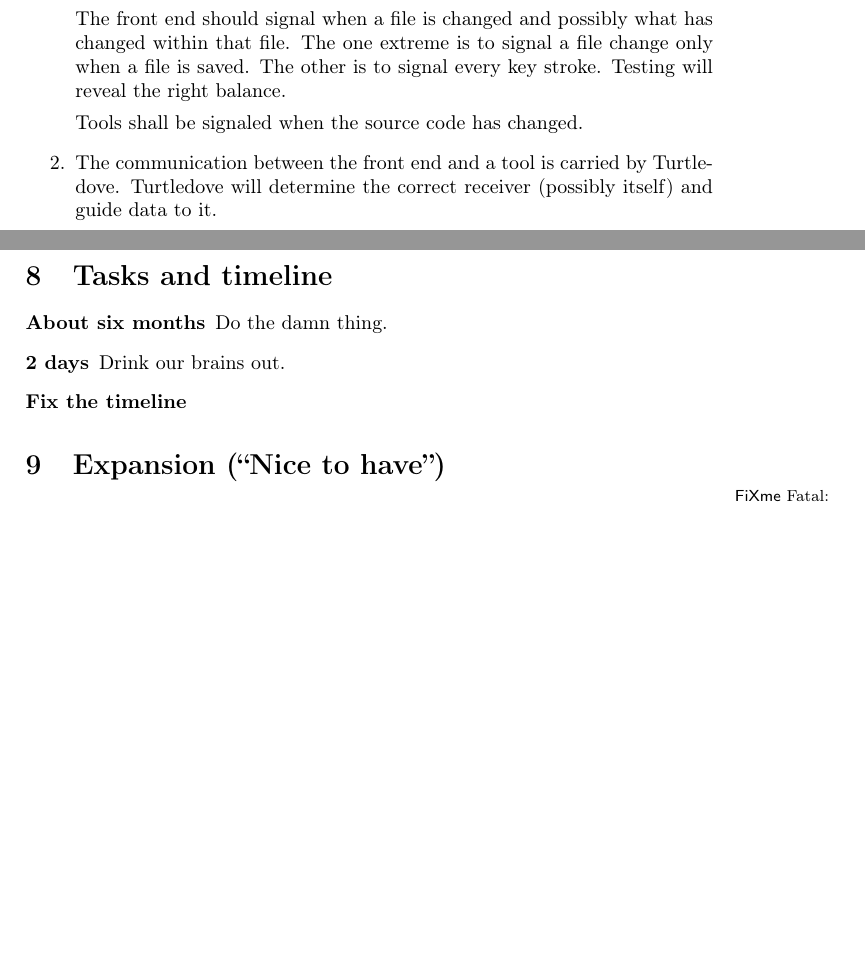
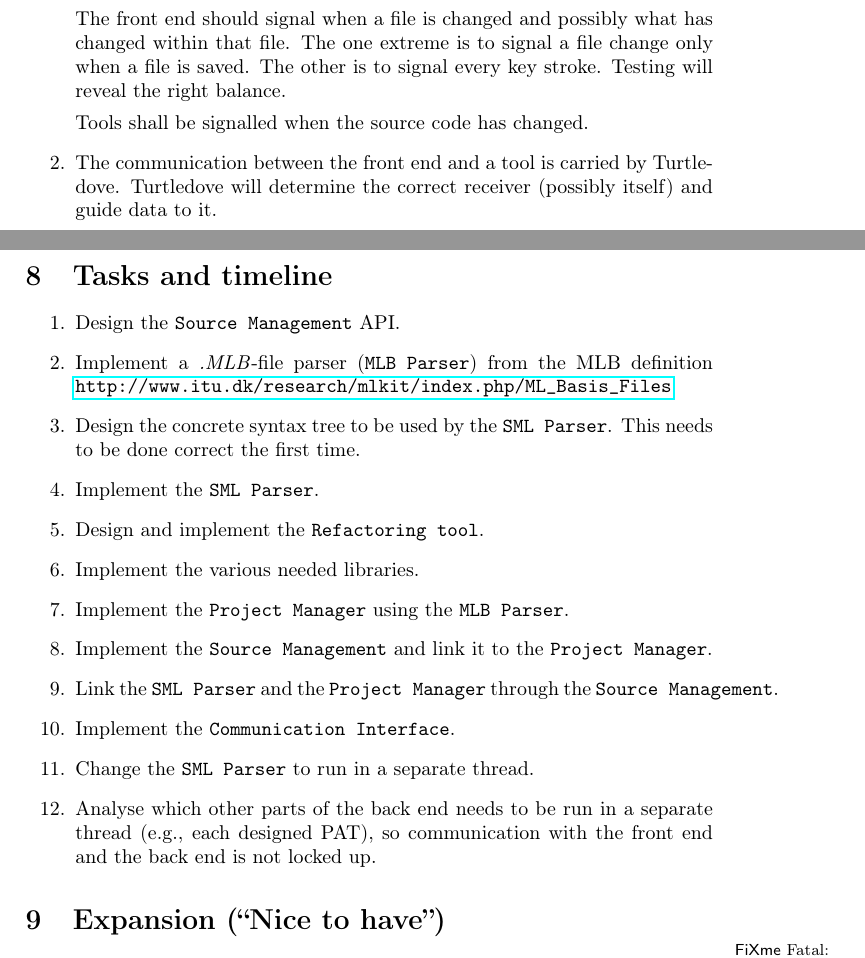
Before and after one commit to br0ns/turtledove, a LaTeX document (report/synopsisv2/synopsis.tex): two parts of pages 3 and 5 of 5 before the commit and two parts of pages 3 and 5 of 6 after it, joined at a grey line, cut so that both start at the same text, the shorter picture padded with empty space. Compiled offline with pdfLaTeX.

Commit message:
Changed the flow diagram and update the task part of the synopsis

```diff
--- a/report/synopsisv2/synopsis.tex
+++ b/report/synopsisv2/synopsis.tex
@@ -128,7 +128,7 @@ The core functionality is quite limited. Turtledove does two things:
       file. The one extreme is to signal a file change only when a file is saved. The other is to
       signal every key stroke. Testing will reveal the right balance.
 
-      Tools shall be signaled when the source code has changed.
+      Tools shall be signalled when the source code has changed.
 
 \item The communication between the front end and a tool is carried by Turtledove. Turtledove will
       determine the correct receiver (possibly itself) and guide data to it.
@@ -226,11 +226,42 @@ For Emacs obviously.
 
 \section{Tasks and timeline}
 
-\begin{description}
-\item[About six months] Do the damn thing.
-\item[2 days] Drink our brains out.
-\item[Fix the timeline]
-\end{description}
+
+\begin{enumerate}
+\item Design the \texttt{Source Management} API.
+
+\item Implement a \textit{.MLB}-file parser (\texttt{MLB Parser}) from the MLB
+  definition \url{http://www.itu.dk/research/mlkit/index.php/ML_Basis_Files}
+
+\item Design the concrete syntax tree to be used by the \texttt{SML
+    Parser}. This needs to be done correct the first time.
+
+\item Implement the \texttt{SML Parser}.
+
+\item Design and implement the \texttt{Refactoring tool}.
+
+\item Implement the various needed libraries.
+
+\item Implement the \texttt{Project Manager} using the \texttt{MLB Parser}.
+
+\item Implement the \texttt{Source Management} and link it to the
+  \texttt{Project Manager}.
+
+\item Link the \texttt{SML Parser} and the \texttt{Project Manager} through the
+  \texttt{Source Management}.
+
+\item Implement the \texttt{Communication Interface}.
+
+\item Change the \texttt{SML Parser} to run in a separate thread.
+
+\item Analyse which other parts of the back end needs to be run in a separate
+  thread (e.g., each designed PAT), so communication with the front end and the
+  back end is not locked up.
+
+\end{enumerate}
+
+
+
 
 \section{Expansion (``Nice to have'')}
 \fixme{Fjern ``modulnavne''. De hører ikke hjemme her}
```
Also changed, not shown: report/synopsisv2/synopsis.tex (6 more changed lines), 1 other file.
